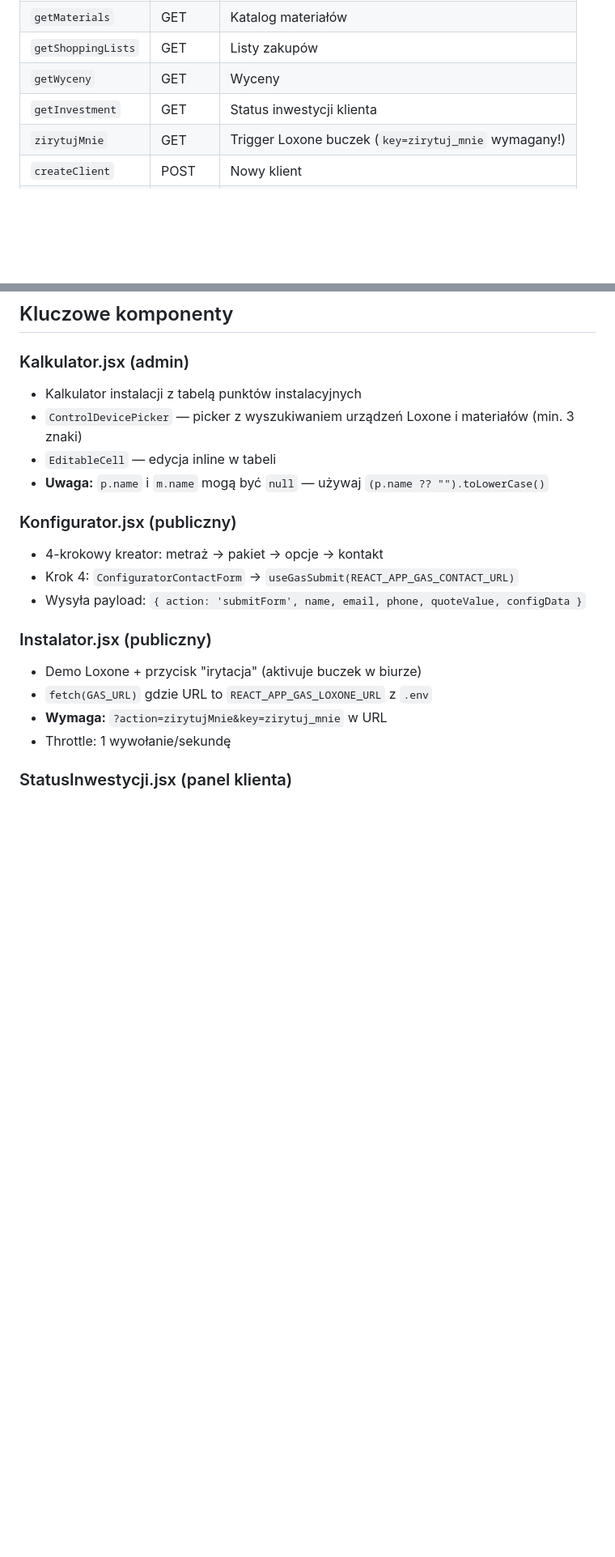
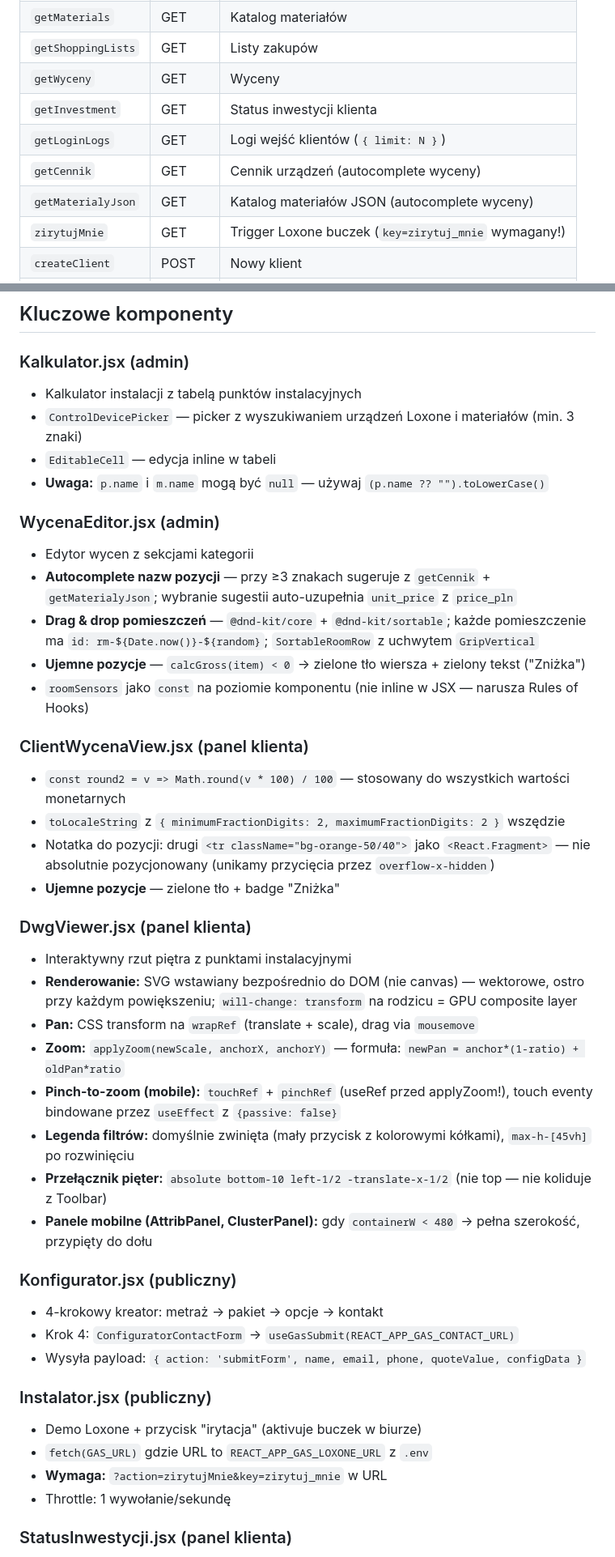
Before and after one commit to deMonako/designIQ, a Markdown page: CLAUDE.md, 2 parts joined by grey strips. Shown at 81% size. Drawn GitHub-style; blank space fills up the shorter version.

```diff
--- a/CLAUDE.md
+++ b/CLAUDE.md
@@ -132,6 +136,9 @@ await submit(payload, { onSuccess: () => {}, onError: (msg) => {} });
 | `getShoppingLists` | GET | Listy zakupów |
 | `getWyceny` | GET | Wyceny |
 | `getInvestment` | GET | Status inwestycji klienta |
+| `getLoginLogs` | GET | Logi wejść klientów (`{ limit: N }`) |
+| `getCennik` | GET | Cennik urządzeń (autocomplete wyceny) |
+| `getMaterialyJson` | GET | Katalog materiałów JSON (autocomplete wyceny) |
 | `zirytujMnie` | GET | Trigger Loxone buczek (`key=zirytuj_mnie` wymagany!) |
 | `createClient` | POST | Nowy klient |
 | `createProject` | POST | Nowy projekt (+ folder Drive) |
@@ -178,6 +185,29 @@ createLead(lead)
 - `EditableCell` — edycja inline w tabeli
 - **Uwaga:** `p.name` i `m.name` mogą być `null` — używaj `(p.name ?? "").toLowerCase()`
 
+### WycenaEditor.jsx (admin)
+- Edytor wycen z sekcjami kategorii
+- **Autocomplete nazw pozycji** — przy ≥3 znakach sugeruje z `getCennik` + `getMaterialyJson`; wybranie sugestii auto-uzupełnia `unit_price` z `price_pln`
+- **Drag & drop pomieszczeń** — `@dnd-kit/core` + `@dnd-kit/sortable`; każde pomieszczenie ma `id: rm-${Date.now()}-${random}`; `SortableRoomRow` z uchwytem `GripVertical`
+- **Ujemne pozycje** — `calcGross(item) < 0` → zielone tło wiersza + zielony tekst ("Zniżka")
+- `roomSensors` jako `const` na poziomie komponentu (nie inline w JSX — narusza Rules of Hooks)
+
+### ClientWycenaView.jsx (panel klienta)
+- `const round2 = v => Math.round(v * 100) / 100` — stosowany do wszystkich wartości monetarnych
+- `toLocaleString` z `{ minimumFractionDigits: 2, maximumFractionDigits: 2 }` wszędzie
+- Notatka do pozycji: drugi `<tr className="bg-orange-50/40">` jako `<React.Fragment>` — nie absolutnie pozycjonowany (unikamy przycięcia przez `overflow-x-hidden`)
+- **Ujemne pozycje** — zielone tło + badge "Zniżka"
+
+### DwgViewer.jsx (panel klienta)
+- Interaktywny rzut piętra z punktami instalacyjnymi
+- **Renderowanie:** SVG wstawiany bezpośrednio do DOM (nie canvas) — wektorowe, ostro przy każdym powiększeniu; `will-change: transform` na rodzicu = GPU composite layer
+- **Pan:** CSS transform na `wrapRef` (translate + scale), drag via `mousemove`
+- **Zoom:** `applyZoom(newScale, anchorX, anchorY)` — formuła: `newPan = anchor*(1-ratio) + oldPan*ratio`
+- **Pinch-to-zoom (mobile):** `touchRef` + `pinchRef` (useRef przed applyZoom!), touch eventy bindowane przez `useEffect` z `{passive: false}`
+- **Legenda filtrów:** domyślnie zwinięta (mały przycisk z kolorowymi kółkami), `max-h-[45vh]` po rozwinięciu
+- **Przełącznik pięter:** `absolute bottom-10 left-1/2 -translate-x-1/2` (nie top — nie koliduje z Toolbar)
+- **Panele mobilne (AttribPanel, ClusterPanel):** gdy `containerW < 480` → pełna szerokość, przypięty do dołu
+
 ### Konfigurator.jsx (publiczny)
 - 4-krokowy kreator: metraż → pakiet → opcje → kontakt
 - Krok 4: `ConfiguratorContactForm` → `useGasSubmit(REACT_APP_GAS_CONTACT_URL)`
```
Also changed, not shown: other parts of CLAUDE.md (+36 -3 lines).
